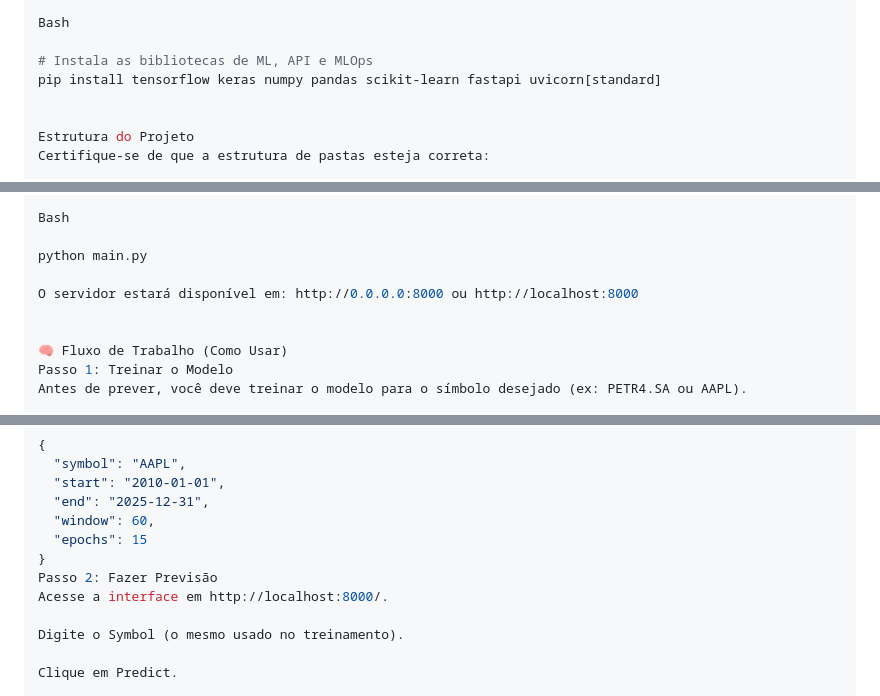
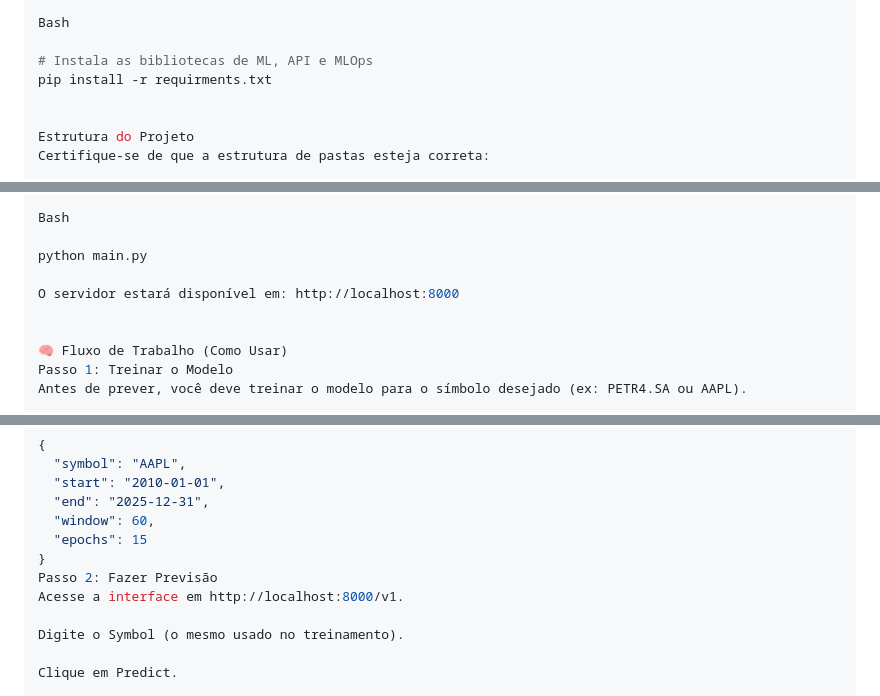
Before and after one commit to PauloCaxixi/Deep_Learning_Bolsa_de_Valores, a Markdown page: README.md, 3 parts joined by grey strips. GitHub-like rendering.

Commit message:
modificacoes

```diff
--- a/README.md
+++ b/README.md
@@ -36,7 +36,7 @@ Instale todas as bibliotecas necessárias, incluindo TensorFlow, FastAPI, Uvicor
 Bash
 
 # Instala as bibliotecas de ML, API e MLOps
-pip install tensorflow keras numpy pandas scikit-learn fastapi uvicorn[standard]
+pip install -r requirments.txt
 
 
 Estrutura do Projeto
@@ -69,7 +69,7 @@ Bash
 
 python main.py
 
-O servidor estará disponível em: http://0.0.0.0:8000 ou http://localhost:8000
+O servidor estará disponível em: http://localhost:8000
 
 
 🧠 Fluxo de Trabalho (Como Usar)
@@ -96,7 +96,7 @@ JSON
   "epochs": 15
 }
 Passo 2: Fazer Previsão
-Acesse a interface em http://localhost:8000/.
+Acesse a interface em http://localhost:8000/v1.
 
 Digite o Symbol (o mesmo usado no treinamento).
 
```
